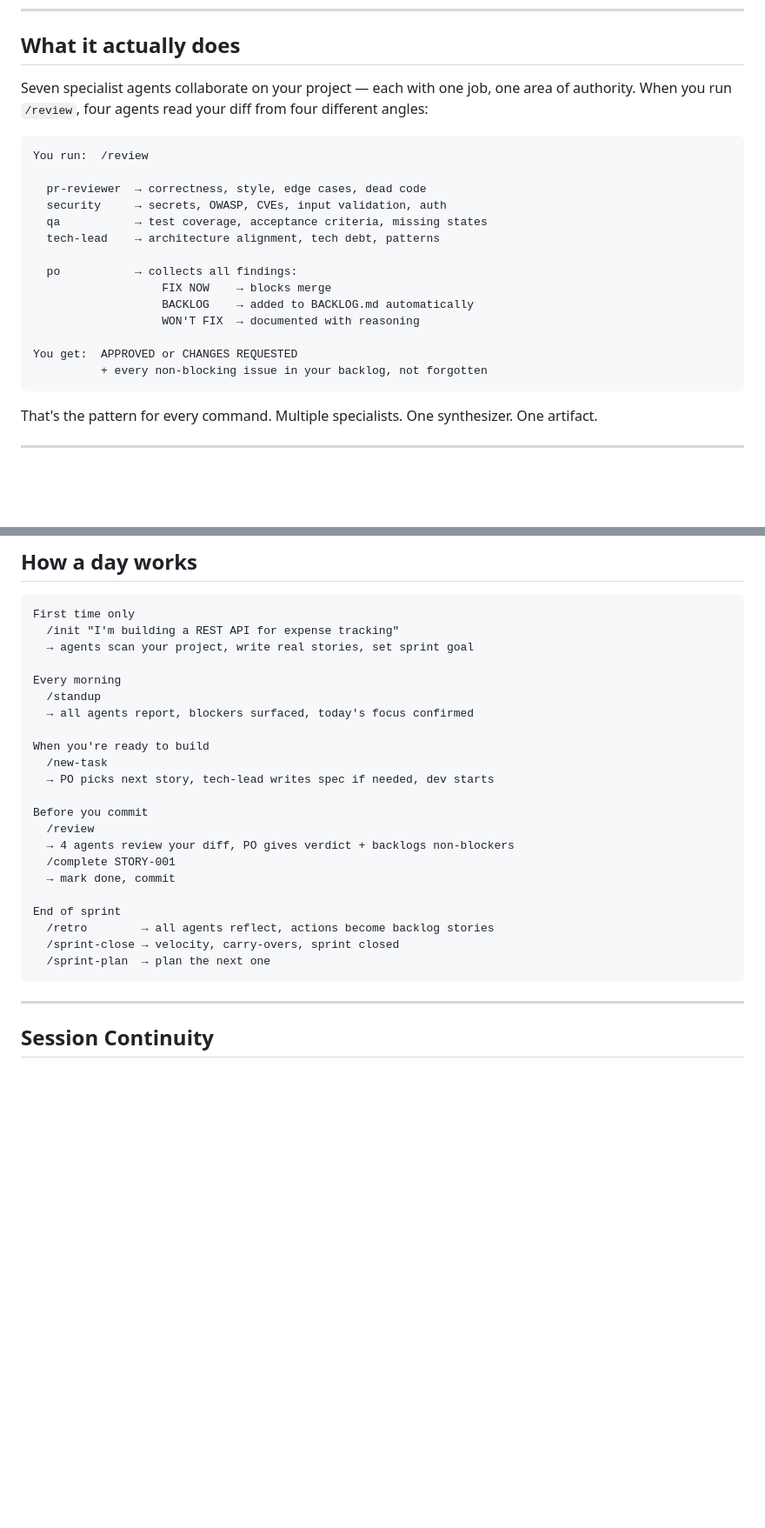
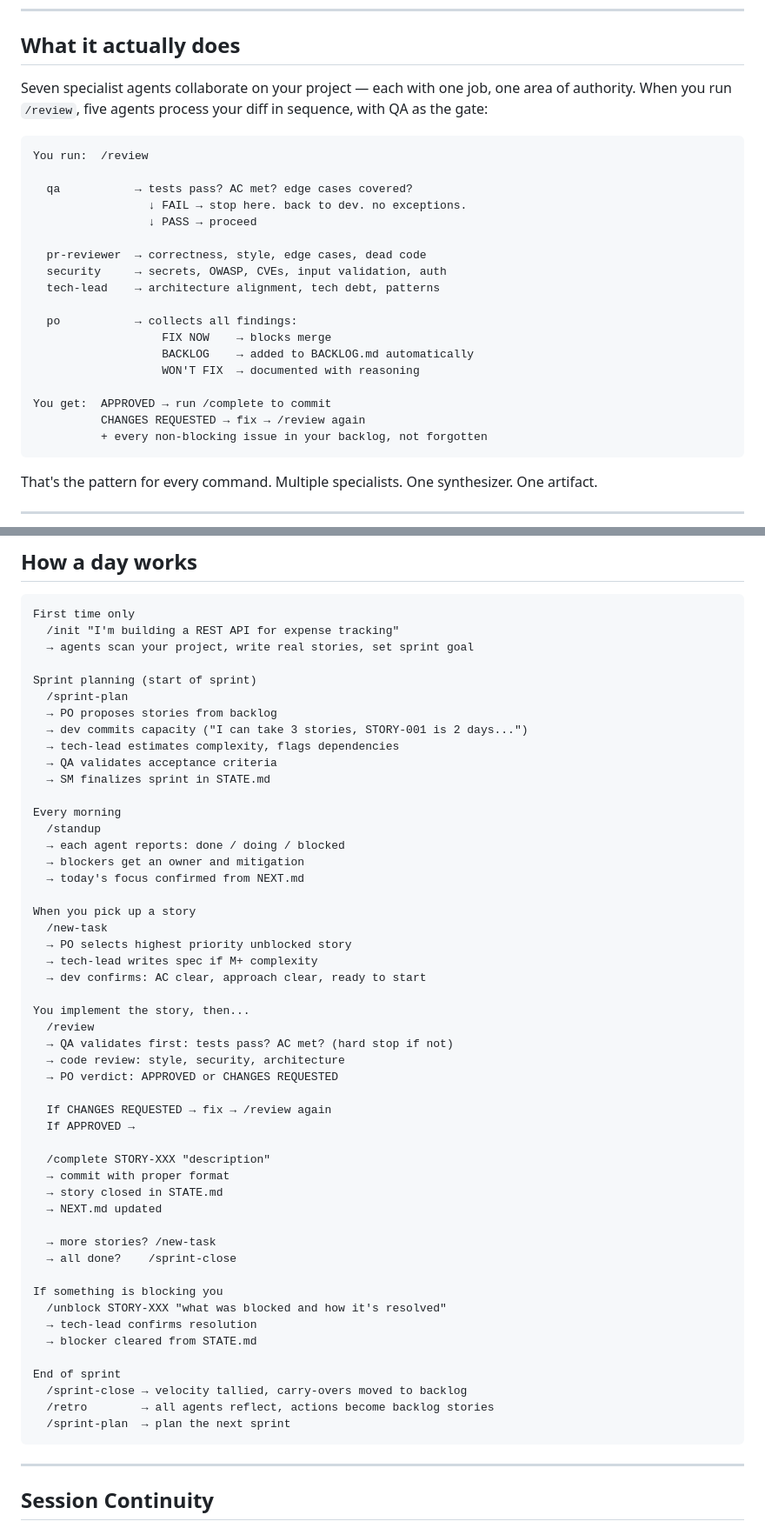
Before and after one commit to thecoderbuddy/agile-team-skill, a Markdown page: README.md, 2 parts joined by grey strips. Shown at 87% size. GitHub-like rendering; blank space fills up the shorter version.

Commit message:
docs: update README with real scrum pipeline and /unblock
- /review now shows QA gate first (hard stop if fail)
- How a day works section reflects full sprint flow with dev capacity,
  QA-before-code-review, and /unblock for blocker resolution
- Commands count updated to 30 (added /unblock)
- Release history: v1.1.0

Co-Authored-By: Claude Sonnet 4.6 <noreply@anthropic.com>

````diff
--- a/README.md
+++ b/README.md
@@ -35,14 +35,17 @@ This gives you that team.
 
 ## What it actually does
 
-Seven specialist agents collaborate on your project — each with one job, one area of authority. When you run `/review`, four agents read your diff from four different angles:
+Seven specialist agents collaborate on your project — each with one job, one area of authority. When you run `/review`, five agents process your diff in sequence, with QA as the gate:
 
 ```
 You run:  /review
 
+  qa           → tests pass? AC met? edge cases covered?
+                 ↓ FAIL → stop here. back to dev. no exceptions.
+                 ↓ PASS → proceed
+
   pr-reviewer  → correctness, style, edge cases, dead code
   security     → secrets, OWASP, CVEs, input validation, auth
-  qa           → test coverage, acceptance criteria, missing states
   tech-lead    → architecture alignment, tech debt, patterns
 
   po           → collects all findings:
@@ -50,7 +53,8 @@ You run:  /review
                    BACKLOG    → added to BACKLOG.md automatically
                    WON'T FIX  → documented with reasoning
 
-You get:  APPROVED or CHANGES REQUESTED
+You get:  APPROVED → run /complete to commit
+          CHANGES REQUESTED → fix → /review again
           + every non-blocking issue in your backlog, not forgotten
 ```
 
@@ -93,24 +97,52 @@ First time only
   /init "I'm building a REST API for expense tracking"
   → agents scan your project, write real stories, set sprint goal
 
+Sprint planning (start of sprint)
+  /sprint-plan
+  → PO proposes stories from backlog
+  → dev commits capacity ("I can take 3 stories, STORY-001 is 2 days...")
+  → tech-lead estimates complexity, flags dependencies
+  → QA validates acceptance criteria
+  → SM finalizes sprint in STATE.md
+
 Every morning
   /standup
-  → all agents report, blockers surfaced, today's focus confirmed
+  → each agent reports: done / doing / blocked
+  → blockers get an owner and mitigation
+  → today's focus confirmed from NEXT.md
 
-When you're ready to build
+When you pick up a story
   /new-task
-  → PO picks next story, tech-lead writes spec if needed, dev starts
+  → PO selects highest priority unblocked story
+  → tech-lead writes spec if M+ complexity
+  → dev confirms: AC clear, approach clear, ready to start
 
-Before you commit
+You implement the story, then...
   /review
-  → 4 agents review your diff, PO gives verdict + backlogs non-blockers
-  /complete STORY-001
-  → mark done, commit
+  → QA validates first: tests pass? AC met? (hard stop if not)
+  → code review: style, security, architecture
+  → PO verdict: APPROVED or CHANGES REQUESTED
+
+  If CHANGES REQUESTED → fix → /review again
+  If APPROVED →
+
+  /complete STORY-XXX "description"
+  → commit with proper format
+  → story closed in STATE.md
+  → NEXT.md updated
+
+  → more stories? /new-task
+  → all done?    /sprint-close
+
+If something is blocking you
+  /unblock STORY-XXX "what was blocked and how it's resolved"
+  → tech-lead confirms resolution
+  → blocker cleared from STATE.md
 
 End of sprint
+  /sprint-close → velocity tallied, carry-overs moved to backlog
   /retro        → all agents reflect, actions become backlog stories
-  /sprint-close → velocity, carry-overs, sprint closed
-  /sprint-plan  → plan the next one
+  /sprint-plan  → plan the next sprint
 ```
 
 ---
````
Also changed, not shown: other parts of README.md (+4 -3 lines).
